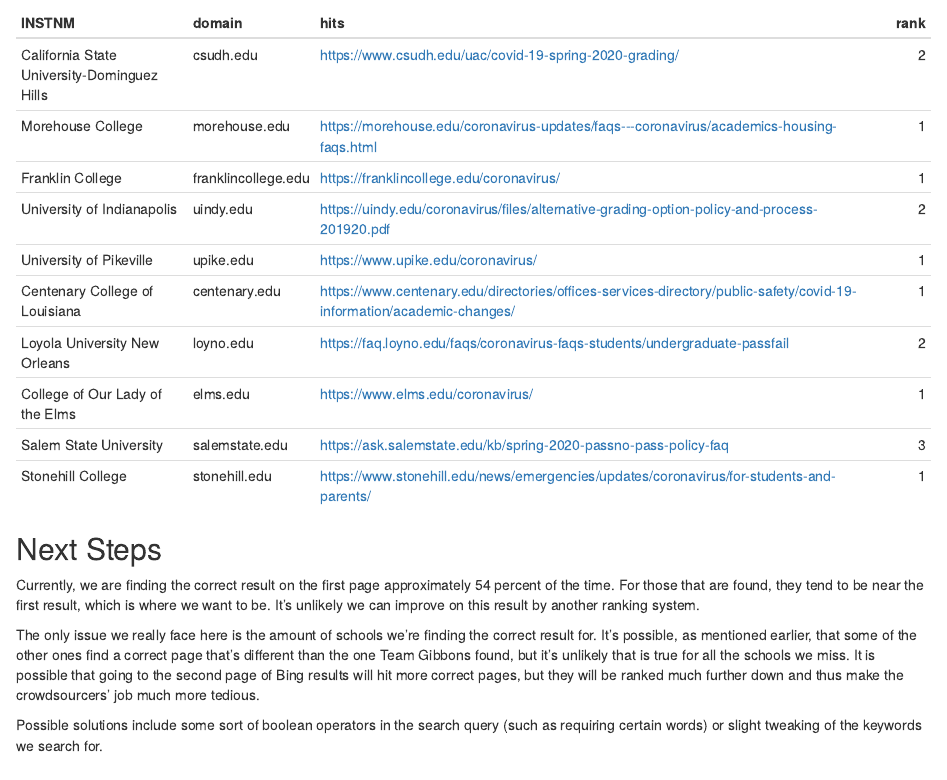
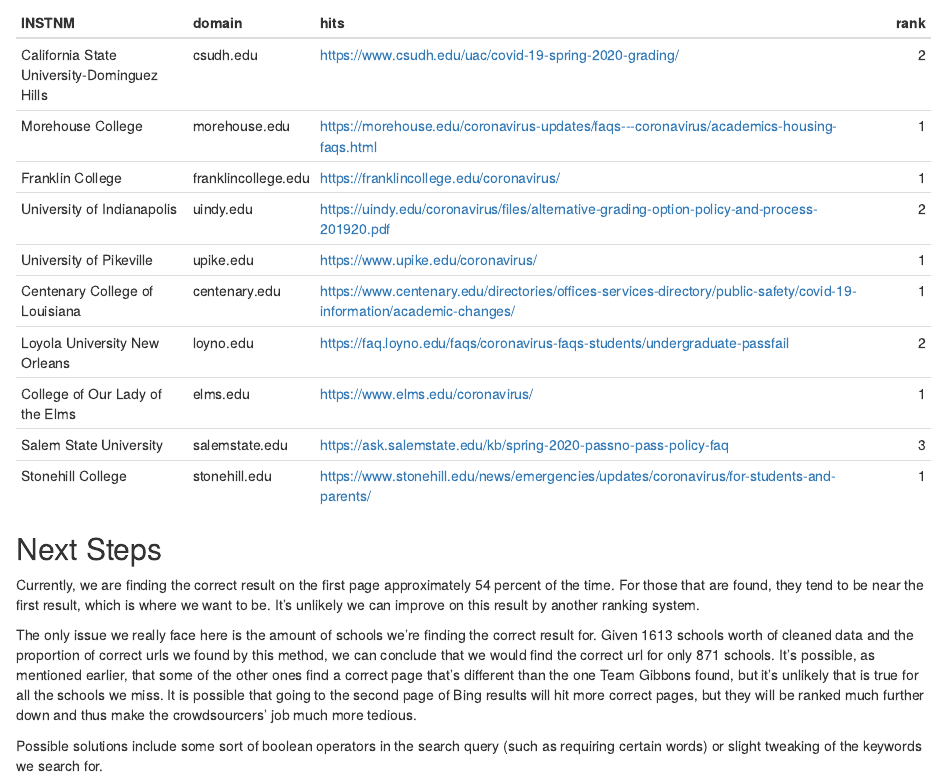
Before and after one commit to PhilChodrow/covid_equity, an R Markdown document (scrape.Rmd): the page in a window 1100 px wide, from 2060 px down. The pictures show the output file scrape.html that the author committed with the source, opened offline.

Commit message:
Add estimated hits to results

````diff
--- a/scrape.Rmd
+++ b/scrape.Rmd
@@ -248,8 +248,15 @@
 
 ## Next Steps
 
-Currently, we are finding the correct result on the first page approximately `r round(nrow(grade_urls_in_bing)/num_schools * 100, 2)` percent of the time. For those that are found, they tend to be near the first result, which is where we want to be. It's unlikely we can improve on this result by another ranking system.
+```{r include = FALSE}
+school_prop <- nrow(grade_urls_in_bing)/num_schools
+total_schools <- nrow(schools)
+est_results <- floor(school_prop * total_schools)
+```
 
-The only issue we really face here is the amount of schools we're finding the correct result for. It's possible, as mentioned earlier, that some of the other ones find a correct page that's different than the one Team Gibbons found, but it's unlikely that is true for all the schools we miss. It is possible that going to the second page of Bing results will hit more correct pages, but they will be ranked much further down and thus make the crowdsourcers' job much more tedious.
+
+Currently, we are finding the correct result on the first page approximately `r round(school_prop * 100, 2)` percent of the time. For those that are found, they tend to be near the first result, which is where we want to be. It's unlikely we can improve on this result by another ranking system.
+
+The only issue we really face here is the amount of schools we're finding the correct result for. Given `r total_schools` schools worth of cleaned data and the proportion of correct urls we found by this method, we can conclude that we would find the correct url for only `r est_results` schools. It's possible, as mentioned earlier, that some of the other ones find a correct page that's different than the one Team Gibbons found, but it's unlikely that is true for all the schools we miss. It is possible that going to the second page of Bing results will hit more correct pages, but they will be ranked much further down and thus make the crowdsourcers' job much more tedious.
 
 Possible solutions include some sort of boolean operators in the search query (such as requiring certain words) or slight tweaking of the keywords we search for.
````
Also changed, not shown: scrape.html.
